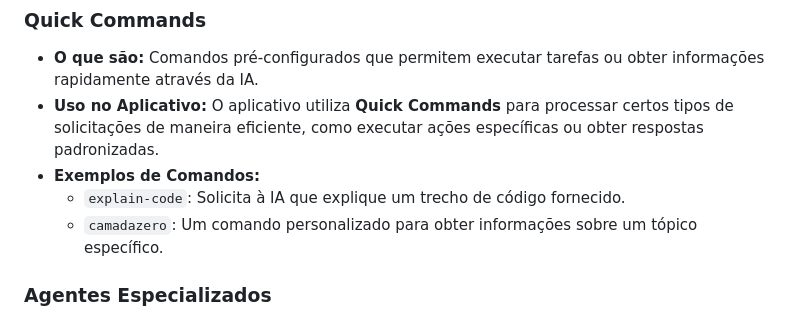
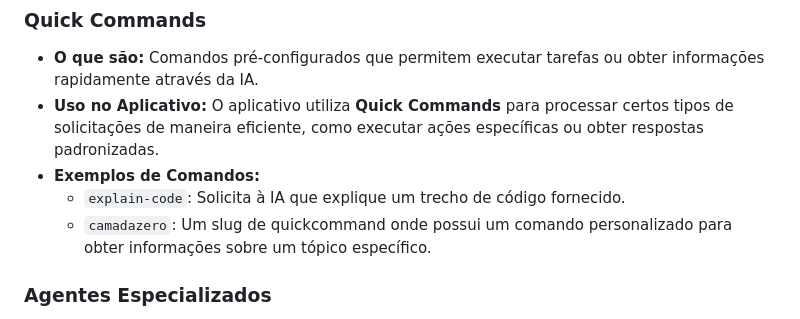
Before and after one commit to diillson/chatcomStackspotAI, a Markdown page: README.md, the part around the change. GitHub-like rendering.

```diff
--- a/README.md
+++ b/README.md
@@ -132,7 +132,7 @@ Este aplicativo depende fortemente das APIs fornecidas pela **StackSpot AI**. Se
 - **Uso no Aplicativo:** O aplicativo utiliza **Quick Commands** para processar certos tipos de solicitações de maneira eficiente, como executar ações específicas ou obter respostas padronizadas.
 - **Exemplos de Comandos:**
     - `explain-code`: Solicita à IA que explique um trecho de código fornecido.
-    - `camadazero`: Um comando personalizado para obter informações sobre um tópico específico.
+    - `camadazero`: Um slug de quickcommand onde possui um comando personalizado para obter informações sobre um tópico específico.
 
 ### Agentes Especializados
 
```
